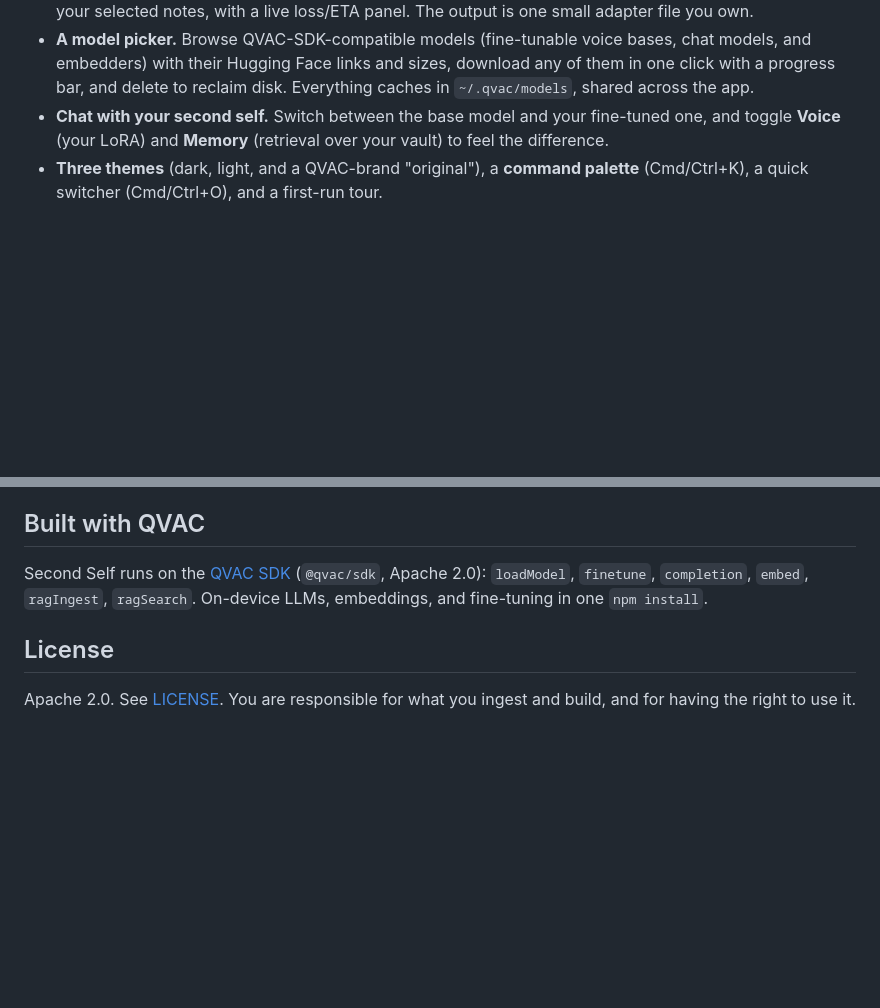
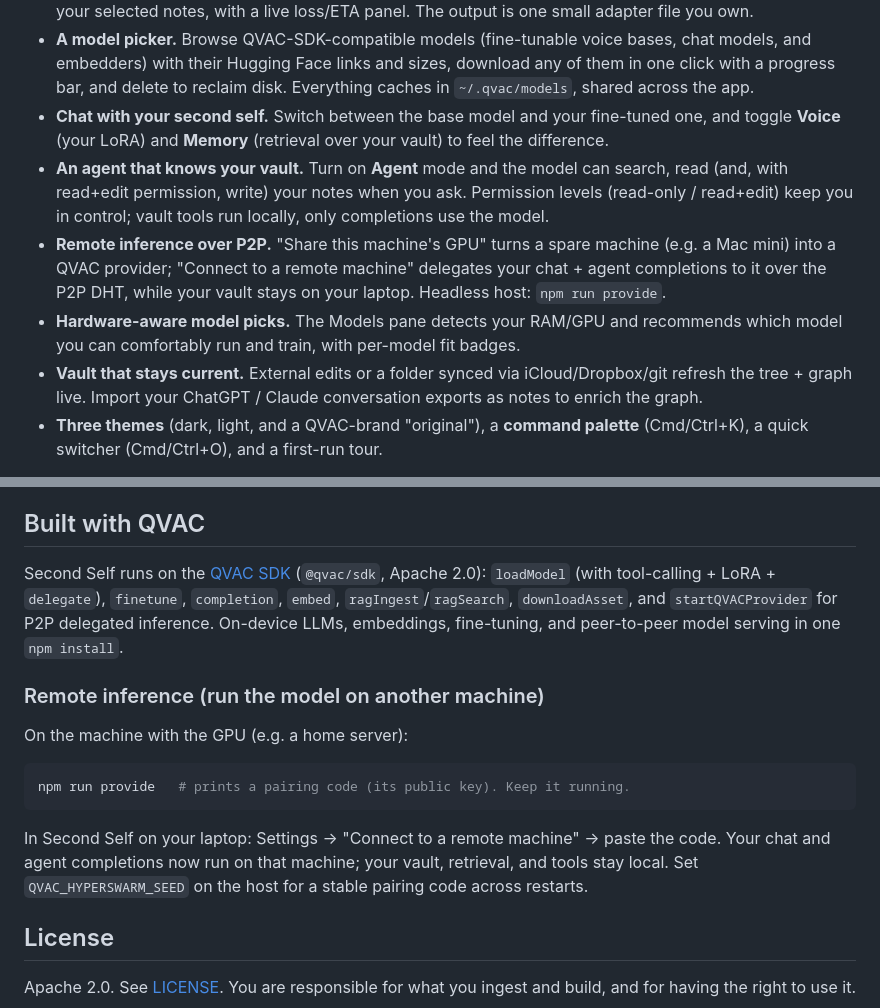
Before and after one commit to thomasblc/second-self, a Markdown page: README.md, 2 parts joined by grey strips. Drawn GitHub-style; blank space fills up the shorter version.

Commit message:
docs: README covers agent mode, remote inference, hardware picks, cloud import, auto-refresh
Co-Authored-By: Claude Fable 5 <noreply@anthropic.com>

````diff
--- a/README.md
+++ b/README.md
@@ -15,6 +15,10 @@ Second Self is a local, Obsidian-style notes vault that can also train a small A
 - **On-device LoRA training.** One click fine-tunes a small base model (Qwen3 0.6B / 1.7B / 4B, all Q4_0) on your selected notes, with a live loss/ETA panel. The output is one small adapter file you own.
 - **A model picker.** Browse QVAC-SDK-compatible models (fine-tunable voice bases, chat models, and embedders) with their Hugging Face links and sizes, download any of them in one click with a progress bar, and delete to reclaim disk. Everything caches in `~/.qvac/models`, shared across the app.
 - **Chat with your second self.** Switch between the base model and your fine-tuned one, and toggle **Voice** (your LoRA) and **Memory** (retrieval over your vault) to feel the difference.
+- **An agent that knows your vault.** Turn on **Agent** mode and the model can search, read (and, with read+edit permission, write) your notes when you ask. Permission levels (read-only / read+edit) keep you in control; vault tools run locally, only completions use the model.
+- **Remote inference over P2P.** "Share this machine's GPU" turns a spare machine (e.g. a Mac mini) into a QVAC provider; "Connect to a remote machine" delegates your chat + agent completions to it over the P2P DHT, while your vault stays on your laptop. Headless host: `npm run provide`.
+- **Hardware-aware model picks.** The Models pane detects your RAM/GPU and recommends which model you can comfortably run and train, with per-model fit badges.
+- **Vault that stays current.** External edits or a folder synced via iCloud/Dropbox/git refresh the tree + graph live. Import your ChatGPT / Claude conversation exports as notes to enrich the graph.
 - **Three themes** (dark, light, and a QVAC-brand "original"), a **command palette** (Cmd/Ctrl+K), a quick switcher (Cmd/Ctrl+O), and a first-run tour.
 
 > Fine-tuning needs a Q4_0 / Q8_0 / F16 base, so the trainable bases are Qwen3 0.6B / 1.7B / 4B. Larger Q4_K_M models (e.g. Qwen3 8B) are great to chat with but cannot be fine-tuned.
@@ -80,7 +84,17 @@ The suite spawns the server against a throwaway vault on a test port and drives
 
 ## Built with QVAC
 
-Second Self runs on the [QVAC SDK](https://github.com/tetherto/qvac) (`@qvac/sdk`, Apache 2.0): `loadModel`, `finetune`, `completion`, `embed`, `ragIngest`, `ragSearch`. On-device LLMs, embeddings, and fine-tuning in one `npm install`.
+Second Self runs on the [QVAC SDK](https://github.com/tetherto/qvac) (`@qvac/sdk`, Apache 2.0): `loadModel` (with tool-calling + LoRA + `delegate`), `finetune`, `completion`, `embed`, `ragIngest`/`ragSearch`, `downloadAsset`, and `startQVACProvider` for P2P delegated inference. On-device LLMs, embeddings, fine-tuning, and peer-to-peer model serving in one `npm install`.
+
+### Remote inference (run the model on another machine)
+
+On the machine with the GPU (e.g. a home server):
+
+```bash
+npm run provide   # prints a pairing code (its public key). Keep it running.
+```
+
+In Second Self on your laptop: Settings -> "Connect to a remote machine" -> paste the code. Your chat and agent completions now run on that machine; your vault, retrieval, and tools stay local. Set `QVAC_HYPERSWARM_SEED` on the host for a stable pairing code across restarts.
 
 ## License
 
````
